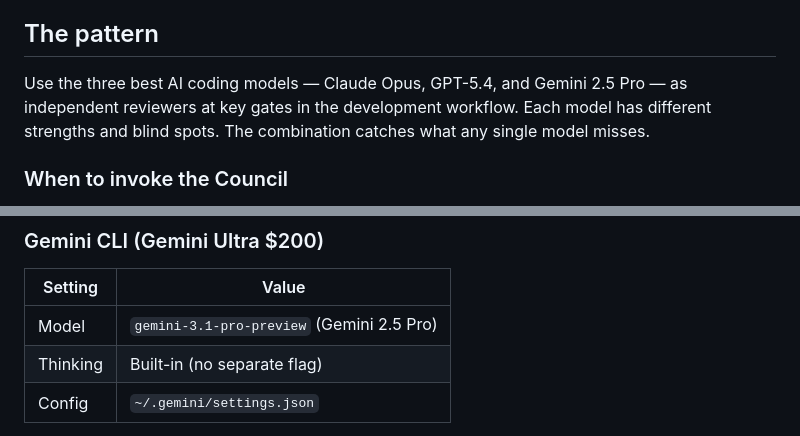
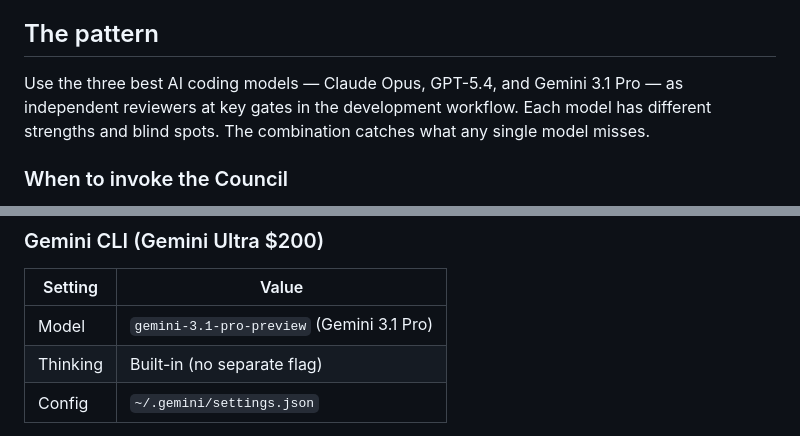
Before and after one commit to Teal-Insights/sovereign-prospectus-corpus, a Markdown page: docs/multi-model-code-review.md, 2 parts joined by grey strips. GitHub-like rendering.

Commit message:
docs: update Gemini version references (2.5 → 3.1) in Council of Experts guide
Co-Authored-By: Claude Opus 4.6 (1M context) <noreply@anthropic.com>

```diff
--- a/docs/multi-model-code-review.md
+++ b/docs/multi-model-code-review.md
@@ -6,7 +6,7 @@ reviews across 3 AI models caught critical bugs in a 7-hour overnight pipeline.
 
 ## The pattern
 
-Use the three best AI coding models — Claude Opus, GPT-5.4, and Gemini 2.5
+Use the three best AI coding models — Claude Opus, GPT-5.4, and Gemini 3.1
 Pro — as independent reviewers at key gates in the development workflow.
 Each model has different strengths and blind spots. The combination catches
 what any single model misses.
@@ -115,7 +115,7 @@ prompt (GitHub issue #7825). Use `codex exec` with piped diff instead.
 
 | Setting | Value |
 |---------|-------|
-| Model | `gemini-3.1-pro-preview` (Gemini 2.5 Pro) |
+| Model | `gemini-3.1-pro-preview` (Gemini 3.1 Pro) |
 | Thinking | Built-in (no separate flag) |
 | Config | `~/.gemini/settings.json` |
 
```
